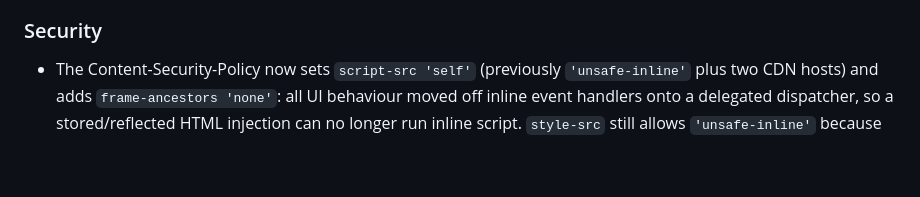
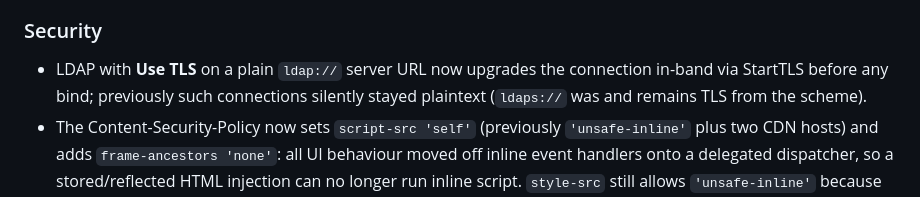
Before and after one commit to paxel/sanshain-service, a Markdown page: CHANGELOG.md, the part around the change. Drawn GitHub-style; blank space fills up the shorter version.

Commit message:
Document the LDAP StartTLS upgrade that shipped undocumented

```diff
--- a/CHANGELOG.md
+++ b/CHANGELOG.md
@@ -127,6 +127,9 @@ The format is based on [Keep a Changelog](https://keepachangelog.com/en/1.1.0/).
   active, instead of the rows being erased.
 
 ### Security
+- LDAP with **Use TLS** on a plain `ldap://` server URL now upgrades the connection in-band via
+  StartTLS before any bind; previously such connections silently stayed plaintext (`ldaps://` was
+  and remains TLS from the scheme).
 - The Content-Security-Policy now sets `script-src 'self'` (previously `'unsafe-inline'` plus two
   CDN hosts) and adds `frame-ancestors 'none'`: all UI behaviour moved off inline event handlers
   onto a delegated dispatcher, so a stored/reflected HTML injection can no longer run inline
```
Also changed, not shown: docs/administration.md (+2 -1 lines).
